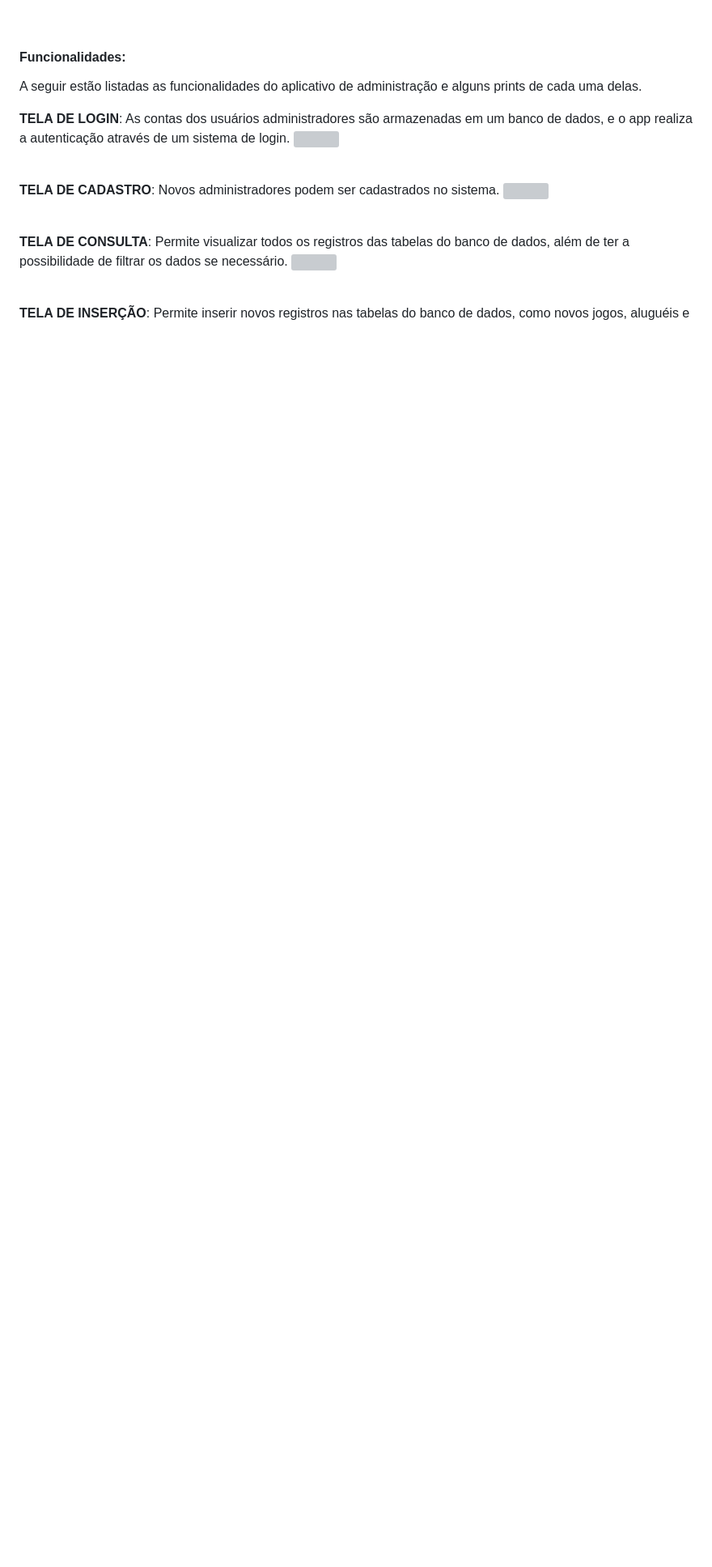
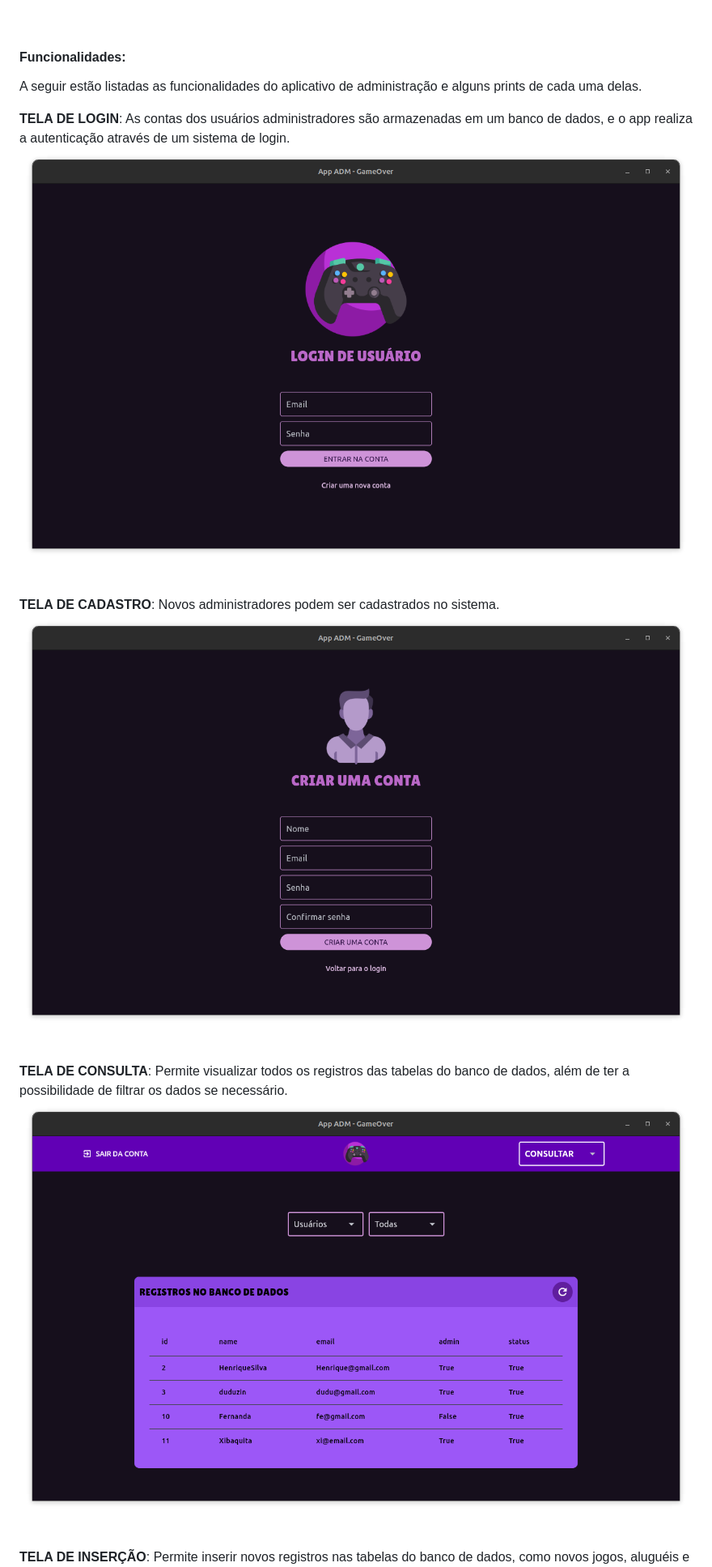
Before and after one commit to HenryVerissimo/Projeto_integrador, a Markdown page: README.md, the part around the change printed below. Shown: that part at 81% size. Drawn GitHub-style; blank space fills up the shorter version; grey boxes are pictures that could not be loaded.

Commit message:
corrigindo README.md

```diff
--- a/README.md
+++ b/README.md
@@ -30,17 +30,17 @@ O app de administração é um aplicativo desktop desenvolvido com o objetivo de
 A seguir estão listadas as funcionalidades do aplicativo de administração e alguns prints de cada uma delas.
 
 **TELA DE LOGIN**: As contas dos usuários administradores são armazenadas em um banco de dados, e o app realiza a autenticação através de um sistema de login.
-<img src="images/screenshots/login_print.png">
+<img src="screenshots/login_print.png">
 
 <br>
 
 **TELA DE CADASTRO**: Novos administradores podem ser cadastrados no sistema.
-<img src="images/screenshots/create_account_print.png">
+<img src="screenshots/create_account_print.png">
 
 <br>
 
 **TELA DE CONSULTA**: Permite visualizar todos os registros das tabelas do banco de dados, além de ter a possibilidade de filtrar os dados se necessário.
-<img src="images/screenshots/select_print.png">
+<img src="screenshots/select_print.png">
 
 <br>
 
```
Also changed, not shown: other parts of README.md (+5 -4 lines).
